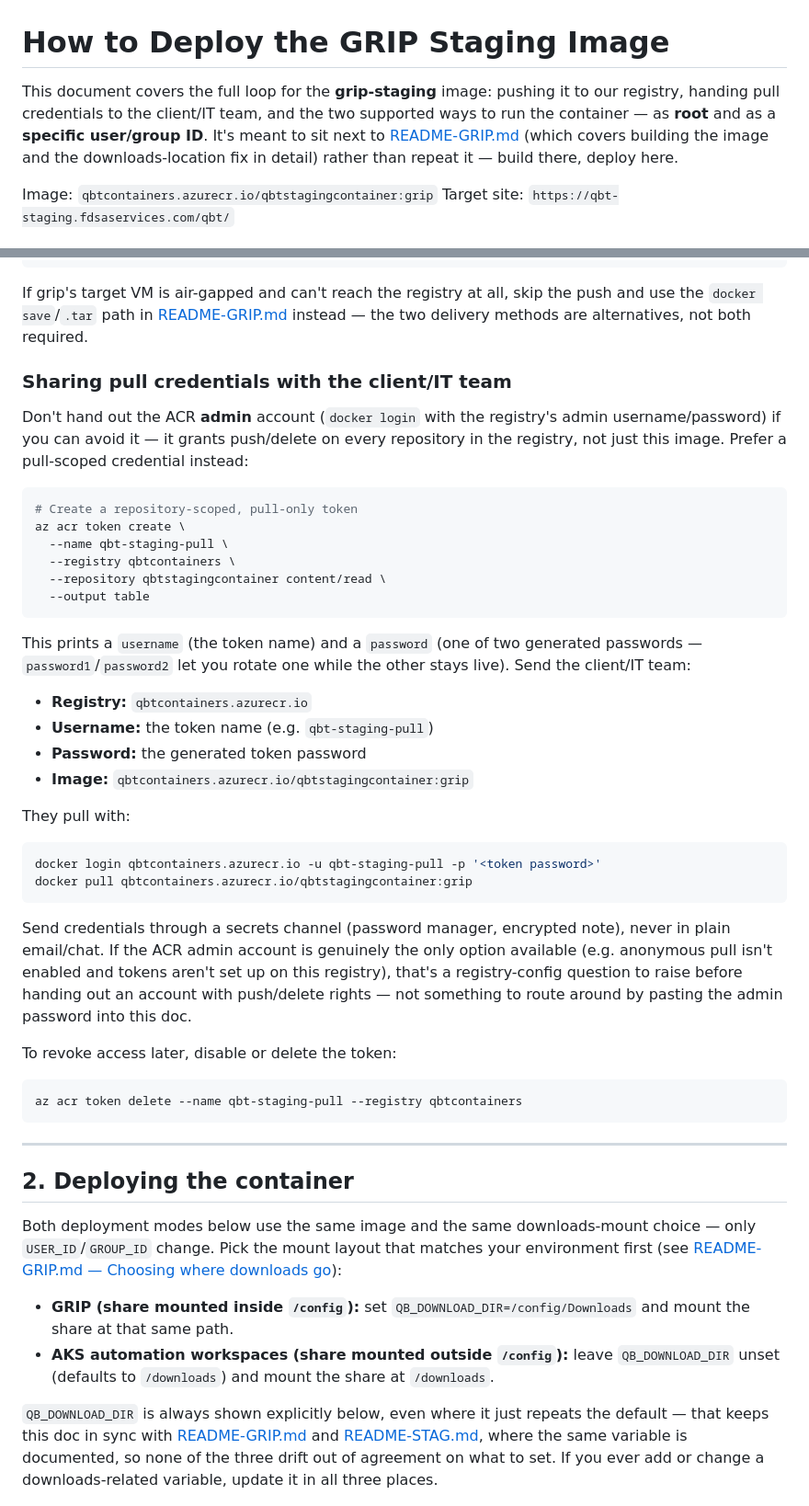
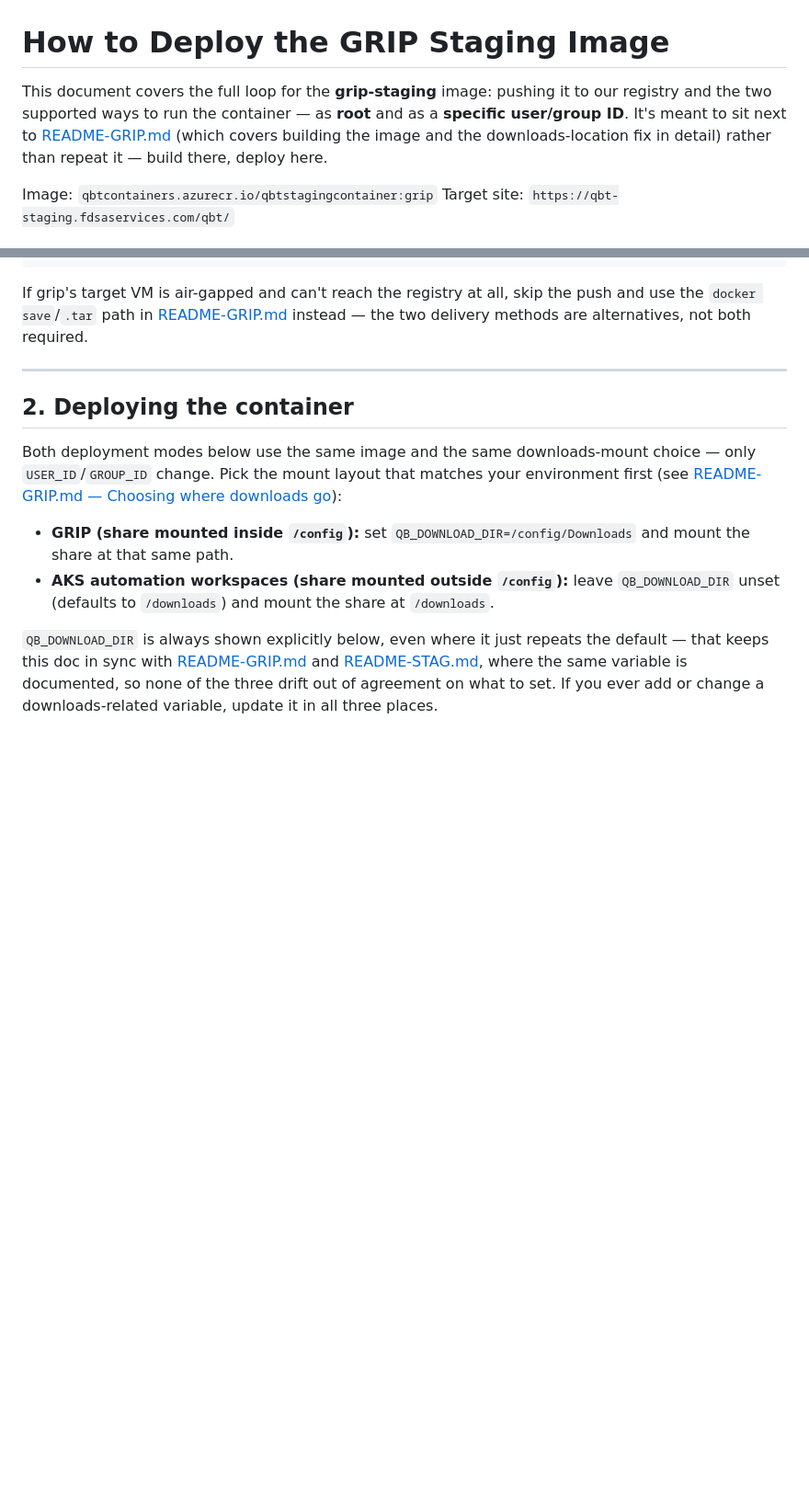
Before and after one commit to carlos-fuensalida/qb-temporary, a Markdown page: howtodeploystaging.md, 2 parts joined by grey strips. Shown at 92% size. GitHub-like rendering; blank space fills up the shorter version.

Commit message:
Drop pull-credentials section from staging deployment doc
Not needed on this branch.

Co-Authored-By: Claude Sonnet 5 <noreply@anthropic.com>
Claude-Session: https://claude.ai/code/session_01QmxTcrs2PnNrj29Up6aLJU

````diff
--- a/howtodeploystaging.md
+++ b/howtodeploystaging.md
@@ -1,9 +1,8 @@
 # How to Deploy the GRIP Staging Image
 
 This document covers the full loop for the **grip-staging** image: pushing
-it to our registry, handing pull credentials to the client/IT team, and the
-two supported ways to run the container — as **root** and as a **specific
-user/group ID**. It's meant to sit next to
+it to our registry and the two supported ways to run the container — as
+**root** and as a **specific user/group ID**. It's meant to sit next to
 [README-GRIP.md](README-GRIP.md) (which covers building the image and the
 downloads-location fix in detail) rather than repeat it — build there,
 deploy here.
@@ -33,51 +32,6 @@ If grip's target VM is air-gapped and can't reach the registry at all, skip
 the push and use the `docker save`/`.tar` path in
 [README-GRIP.md](README-GRIP.md#save-to-a-tar) instead — the two delivery
 methods are alternatives, not both required.
-
-### Sharing pull credentials with the client/IT team
-
-Don't hand out the ACR **admin** account (`docker login` with the registry's
-admin username/password) if you can avoid it — it grants push/delete on
-every repository in the registry, not just this image. Prefer a
-pull-scoped credential instead:
-
-```bash
-# Create a repository-scoped, pull-only token
-az acr token create \
-  --name qbt-staging-pull \
-  --registry qbtcontainers \
-  --repository qbtstagingcontainer content/read \
-  --output table
-```
-
-This prints a `username` (the token name) and a `password` (one of two
-generated passwords — `password1`/`password2` let you rotate one while the
-other stays live). Send the client/IT team:
-
-- **Registry:** `qbtcontainers.azurecr.io`
-- **Username:** the token name (e.g. `qbt-staging-pull`)
-- **Password:** the generated token password
-- **Image:** `qbtcontainers.azurecr.io/qbtstagingcontainer:grip`
-
-They pull with:
-
-```bash
-docker login qbtcontainers.azurecr.io -u qbt-staging-pull -p '<token password>'
-docker pull qbtcontainers.azurecr.io/qbtstagingcontainer:grip
-```
-
-Send credentials through a secrets channel (password manager, encrypted
-note), never in plain email/chat. If the ACR admin account is genuinely the
-only option available (e.g. anonymous pull isn't enabled and tokens aren't
-set up on this registry), that's a registry-config question to raise before
-handing out an account with push/delete rights — not something to route
-around by pasting the admin password into this doc.
-
-To revoke access later, disable or delete the token:
-
-```bash
-az acr token delete --name qbt-staging-pull --registry qbtcontainers
-```
 
 ---
 
````
